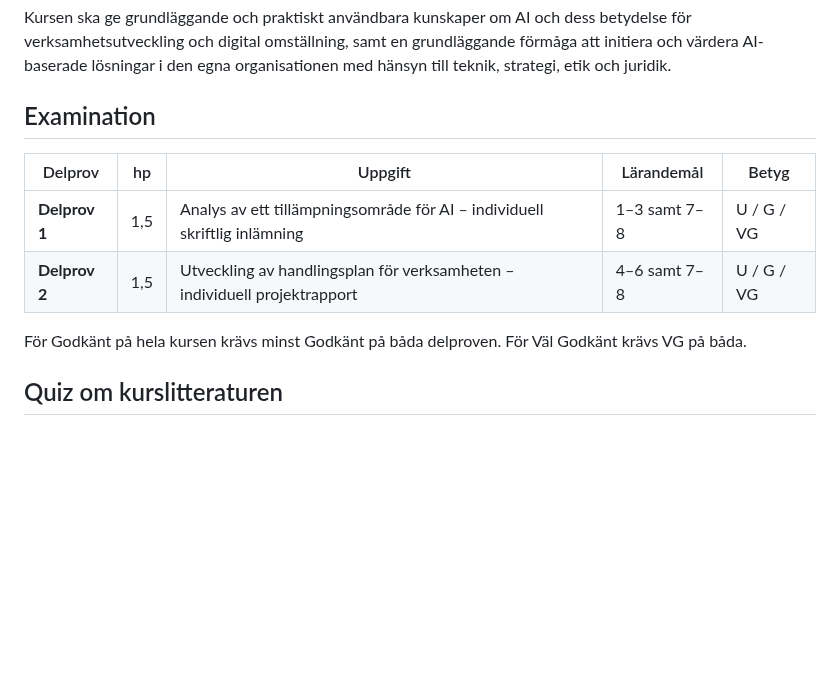
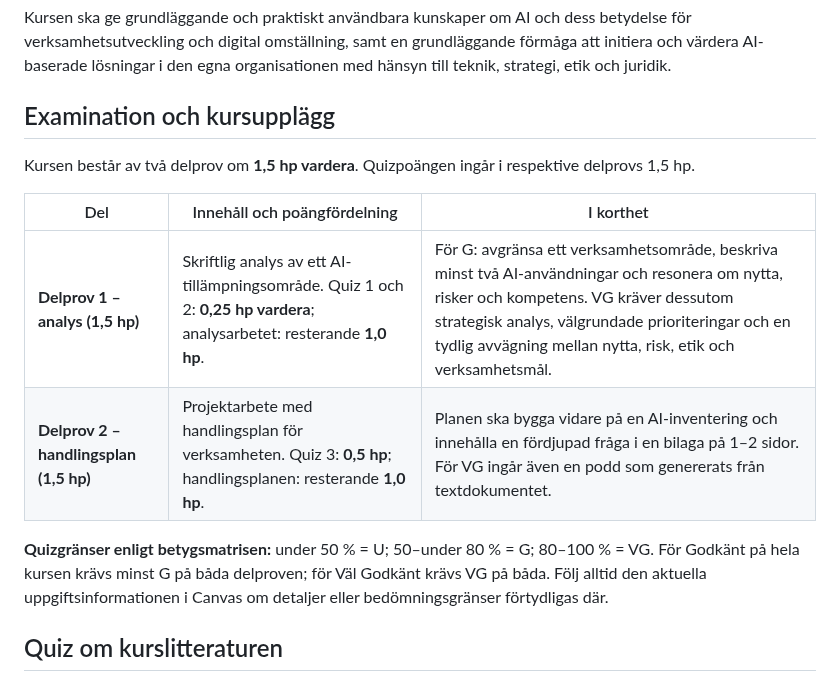
Before and after one commit to kentlundgren/Studier, a Markdown page: 2026_host/AI_for_chefer/README.md, the part around the change. GitHub-like rendering; blank space fills up the shorter version.

Commit message:
Sammanfatta kursupplägg och betygsmatris i README

```diff
--- a/2026_host/AI_for_chefer/README.md
+++ b/2026_host/AI_for_chefer/README.md
@@ -25,15 +25,16 @@ betydelse för verksamhetsutveckling och digital omställning, samt en
 grundläggande förmåga att initiera och värdera AI-baserade lösningar i den
 egna organisationen med hänsyn till teknik, strategi, etik och juridik.
 
-## Examination
+## Examination och kursupplägg
 
-| Delprov | hp | Uppgift | Lärandemål | Betyg |
-|---------|----|---------|-----------|-------|
-| **Delprov 1** | 1,5 | Analys av ett tillämpningsområde för AI – individuell skriftlig inlämning | 1–3 samt 7–8 | U / G / VG |
-| **Delprov 2** | 1,5 | Utveckling av handlingsplan för verksamheten – individuell projektrapport | 4–6 samt 7–8 | U / G / VG |
+Kursen består av två delprov om **1,5 hp vardera**. Quizpoängen ingår i respektive delprovs 1,5 hp.
 
-För Godkänt på hela kursen krävs minst Godkänt på båda delproven. För Väl
-Godkänt krävs VG på båda.
+| Del | Innehåll och poängfördelning | I korthet |
+|---|---|---|
+| **Delprov 1 – analys (1,5 hp)** | Skriftlig analys av ett AI-tillämpningsområde. Quiz 1 och 2: **0,25 hp vardera**; analysarbetet: resterande **1,0 hp**. | För G: avgränsa ett verksamhetsområde, beskriva minst två AI-användningar och resonera om nytta, risker och kompetens. VG kräver dessutom strategisk analys, välgrundade prioriteringar och en tydlig avvägning mellan nytta, risk, etik och verksamhetsmål. |
+| **Delprov 2 – handlingsplan (1,5 hp)** | Projektarbete med handlingsplan för verksamheten. Quiz 3: **0,5 hp**; handlingsplanen: resterande **1,0 hp**. | Planen ska bygga vidare på en AI-inventering och innehålla en fördjupad fråga i en bilaga på 1–2 sidor. För VG ingår även en podd som genererats från textdokumentet. |
+
+**Quizgränser enligt betygsmatrisen:** under 50 % = U; 50–under 80 % = G; 80–100 % = VG. För Godkänt på hela kursen krävs minst G på båda delproven; för Väl Godkänt krävs VG på båda. Följ alltid den aktuella uppgiftsinformationen i Canvas om detaljer eller bedömningsgränser förtydligas där.
 
 ## Quiz om kurslitteraturen
 
```
